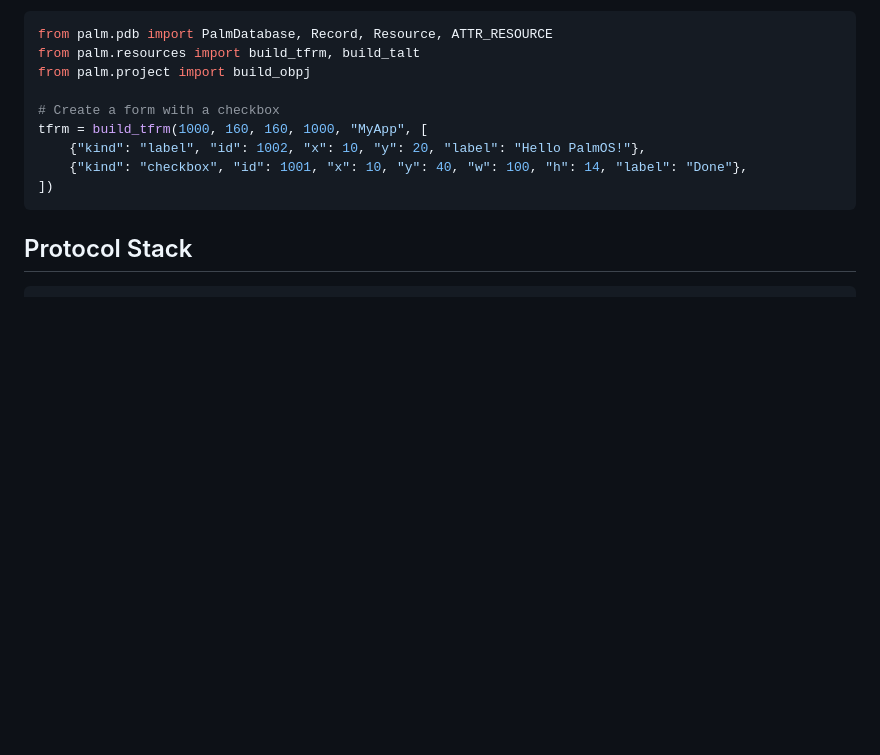
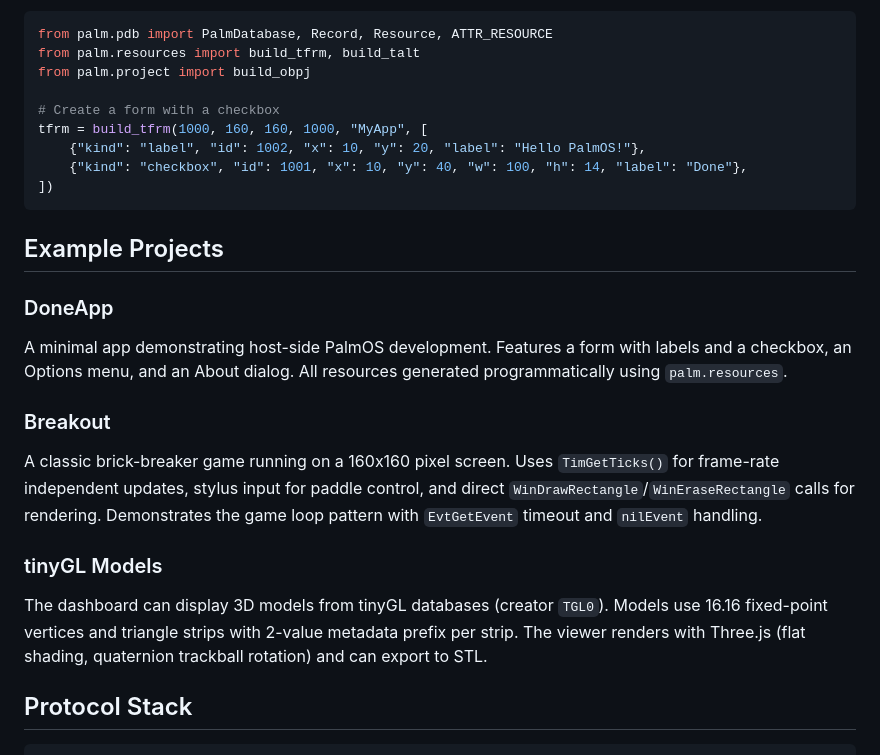
Before and after one commit to epatel/palmos_portal, a Markdown page: README.md, the part around one of its changes. Drawn GitHub-style; blank space fills up the shorter version.

Commit message:
docs: add Example Projects section to README

````diff
--- a/README.md
+++ b/README.md
@@ -84,6 +86,20 @@ tfrm = build_tfrm(1000, 160, 160, 1000, "MyApp", [
 ])
 ```
 
+## Example Projects
+
+### DoneApp
+
+A minimal app demonstrating host-side PalmOS development. Features a form with labels and a checkbox, an Options menu, and an About dialog. All resources generated programmatically using `palm.resources`.
+
+### Breakout
+
+A classic brick-breaker game running on a 160x160 pixel screen. Uses `TimGetTicks()` for frame-rate independent updates, stylus input for paddle control, and direct `WinDrawRectangle`/`WinEraseRectangle` calls for rendering. Demonstrates the game loop pattern with `EvtGetEvent` timeout and `nilEvent` handling.
+
+### tinyGL Models
+
+The dashboard can display 3D models from tinyGL databases (creator `TGL0`). Models use 16.16 fixed-point vertices and triangle strips with 2-value metadata prefix per strip. The viewer renders with Three.js (flat shading, quaternion trackball rotation) and can export to STL.
+
 ## Protocol Stack
 
 ```
````
Also changed, not shown: other parts of README.md (+3 -1 lines).
